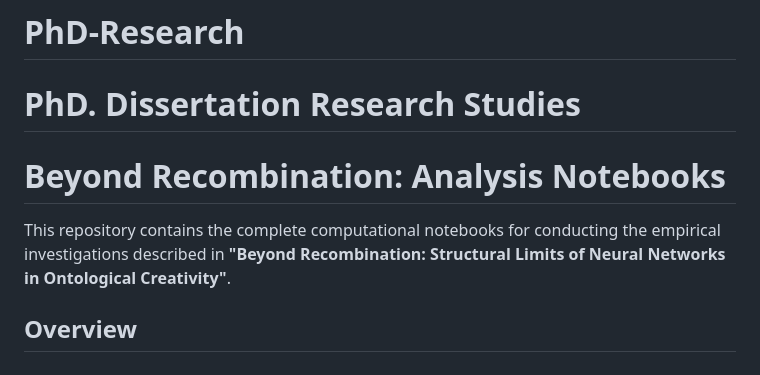
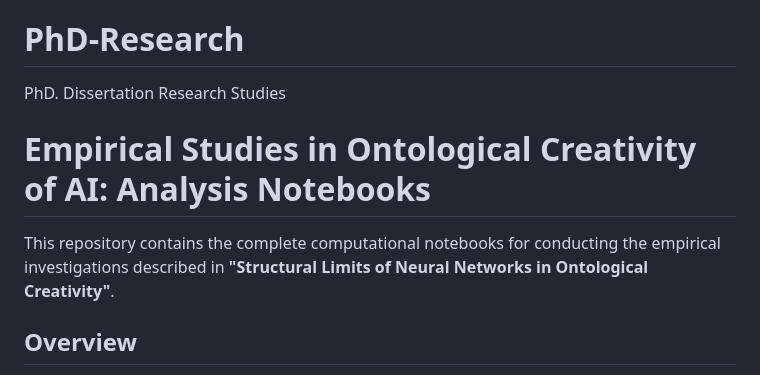
Before and after one commit to JABE22/PhD, a Markdown page: README.md, the part around the change. GitHub-like rendering.

Commit message:
Revise README title and project description
Updated the title and description of the repository to reflect the new focus on empirical studies in ontological creativity.

```diff
--- a/README.md
+++ b/README.md
@@ -1,9 +1,9 @@
 # PhD-Research
 PhD. Dissertation Research Studies
-=======
-# Beyond Recombination: Analysis Notebooks
 
-This repository contains the complete computational notebooks for conducting the empirical investigations described in **"Beyond Recombination: Structural Limits of Neural Networks in Ontological Creativity"**.
+# Empirical Studies in Ontological Creativity of AI: Analysis Notebooks
+
+This repository contains the complete computational notebooks for conducting the empirical investigations described in **"Structural Limits of Neural Networks in Ontological Creativity"**.
 
 ## Overview
 
```
